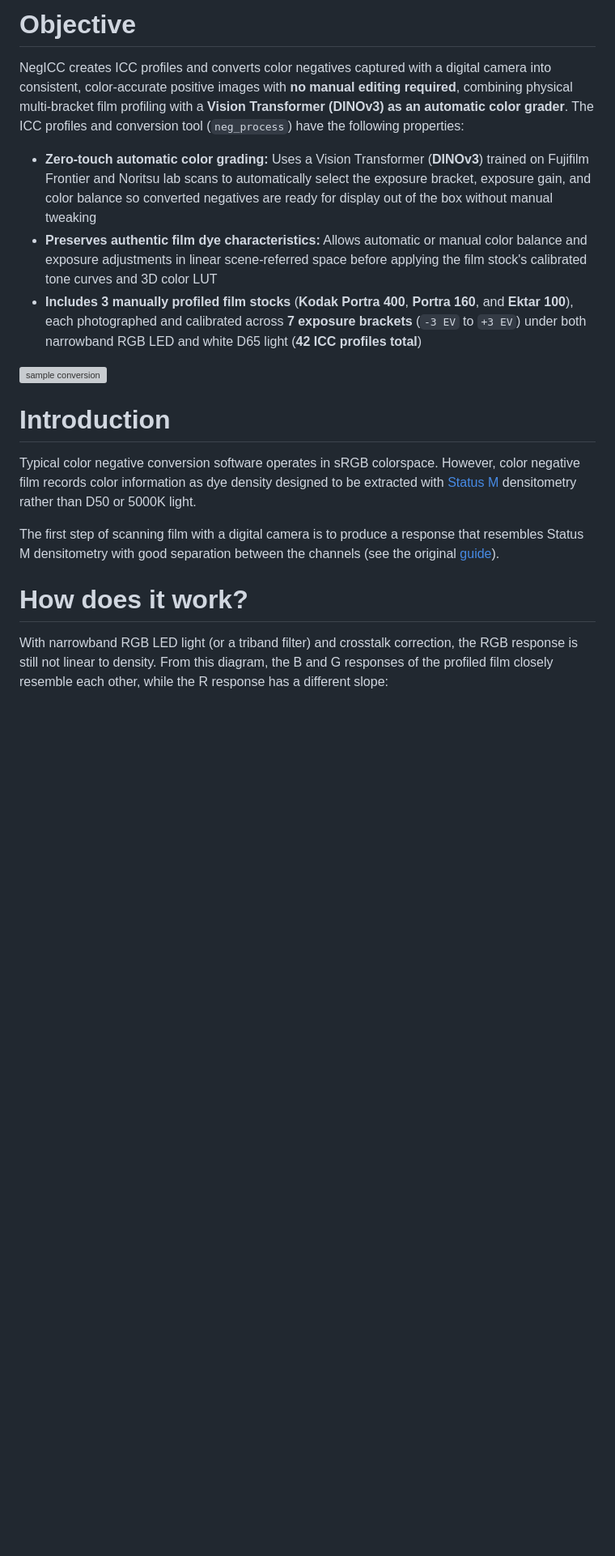
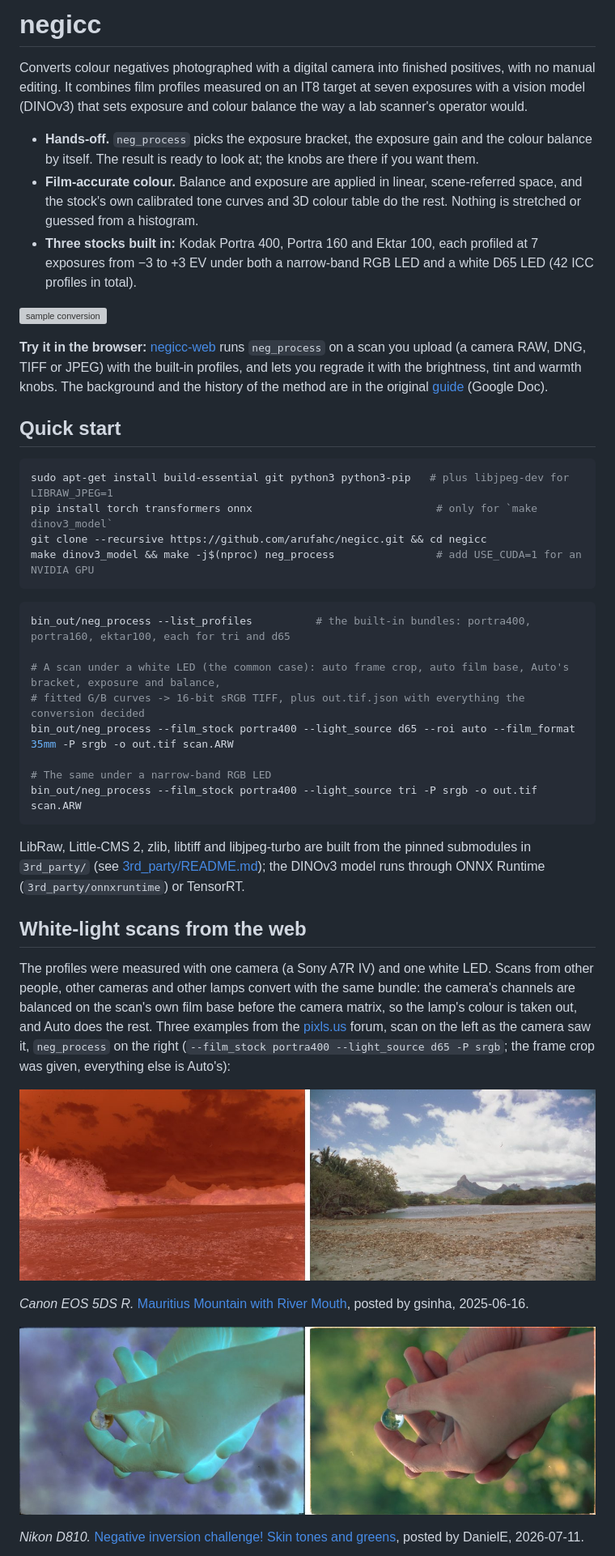
Before and after one commit to arufahc/negicc, a Markdown page: README.md, the part around one of its changes. Shown at 81% size. Rendered like a GitHub page; pictures changed too: samples/web_5e74adc30c.jpg (added), samples/web_72a0a8b2e5.jpg (added); blank space fills up the shorter version; grey boxes are pictures that could not be loaded.

````diff
--- a/README.md
+++ b/README.md
@@ -1,18 +1,62 @@
-# Objective
+# negicc
 
-NegICC creates ICC profiles and converts color negatives captured with a digital camera into consistent, color-accurate positive images with **no manual editing required**, combining physical multi-bracket film profiling with a **Vision Transformer (DINOv3) as an automatic color grader**. The ICC profiles and conversion tool (`neg_process`) have the following properties:
-* **Zero-touch automatic color grading:** Uses a Vision Transformer (**DINOv3**) trained on Fujifilm Frontier and Noritsu lab scans to automatically select the exposure bracket, exposure gain, and color balance so converted negatives are ready for display out of the box without manual tweaking
-* **Preserves authentic film dye characteristics:** Allows automatic or manual color balance and exposure adjustments in linear scene-referred space before applying the film stock's calibrated tone curves and 3D color LUT
-* **Includes 3 manually profiled film stocks** (**Kodak Portra 400**, **Portra 160**, and **Ektar 100**), each photographed and calibrated across **7 exposure brackets** (`-3 EV` to `+3 EV`) under both narrowband RGB LED and white D65 light (**42 ICC profiles total**)
+Converts colour negatives photographed with a digital camera into finished positives, with no manual editing. It
+combines film profiles measured on an IT8 target at seven exposures with a vision model (DINOv3) that sets exposure
+and colour balance the way a lab scanner's operator would.
+
+* **Hands-off.** `neg_process` picks the exposure bracket, the exposure gain and the colour balance by itself. The
+  result is ready to look at; the knobs are there if you want them.
+* **Film-accurate colour.** Balance and exposure are applied in linear, scene-referred space, and the stock's own
+  calibrated tone curves and 3D colour table do the rest. Nothing is stretched or guessed from a histogram.
+* **Three stocks built in:** Kodak Portra 400, Portra 160 and Ektar 100, each profiled at 7 exposures from −3 to
+  +3 EV under both a narrow-band RGB LED and a white D65 LED (42 ICC profiles in total).
 
 ![sample conversion](samples/sample.png)
 
-# Introduction
+**Try it in the browser:** [negicc-web](https://negicc-web-dmin4o4cra-uc.a.run.app) runs `neg_process` on a scan you
+upload (a camera RAW, DNG, TIFF or JPEG) with the built-in profiles, and lets you regrade it with the brightness,
+tint and warmth knobs. The background and the history of the method are in the original
+[guide](https://docs.google.com/document/d/1NsfFPx5c7kxNRUhuGQBKRNnaN0c52SjLsZsyhLCj3OE/edit?usp=sharing) (Google Doc).
 
-Typical color negative conversion software operates in sRGB colorspace. However, color negative film records color information as dye density designed to be extracted with [Status M](https://law.resource.org/pub/us/cfr/ibr/001/aimm.it2.18.1996.pdf) densitometry rather than D50 or 5000K light.
+## Quick start
 
-The first step of scanning film with a digital camera is to produce a response that resembles Status M densitometry with good separation between the channels (see the original [guide](https://docs.google.com/document/d/1NsfFPx5c7kxNRUhuGQBKRNnaN0c52SjLsZsyhLCj3OE/edit?usp=sharing)).
+```bash
+sudo apt-get install build-essential git python3 python3-pip   # plus libjpeg-dev for LIBRAW_JPEG=1
+pip install torch transformers onnx                             # only for `make dinov3_model`
+git clone --recursive https://github.com/arufahc/negicc.git && cd negicc
+make dinov3_model && make -j$(nproc) neg_process                # add USE_CUDA=1 for an NVIDIA GPU
+```
 
-# How does it work?
+```bash
+bin_out/neg_process --list_profiles          # the built-in bundles: portra400, portra160, ektar100, each for tri and d65
 
-With narrowband RGB LED light (or a triband filter) and crosstalk correction, the RGB response is still not linear to density. From this diagram, the B and G responses of the profiled film closely resemble each other, while the R response has a different slope:
+# A scan under a white LED (the common case): auto frame crop, auto film base, Auto's bracket, exposure and balance,
+# fitted G/B curves -> 16-bit sRGB TIFF, plus out.tif.json with everything the conversion decided
+bin_out/neg_process --film_stock portra400 --light_source d65 --roi auto --film_format 35mm -P srgb -o out.tif scan.ARW
+
+# The same under a narrow-band RGB LED
+bin_out/neg_process --film_stock portra400 --light_source tri -P srgb -o out.tif scan.ARW
+```
+
+LibRaw, Little-CMS 2, zlib, libtiff and libjpeg-turbo are built from the pinned submodules in `3rd_party/`
+(see [3rd_party/README.md](3rd_party/README.md)); the DINOv3 model runs through ONNX Runtime
+(`3rd_party/onnxruntime`) or TensorRT.
+
+## White-light scans from the web
+
+The profiles were measured with one camera (a Sony A7R IV) and one white LED. Scans from other people, other cameras
+and other lamps convert with the same bundle: the camera's channels are balanced on the scan's own film base before
+the camera matrix, so the lamp's colour is taken out, and Auto does the rest. Three examples from the
+[pixls.us](https://discuss.pixls.us) forum, scan on the left as the camera saw it, `neg_process` on the right
+(`--film_stock portra400 --light_source d65 -P srgb`; the frame crop was given, everything else is Auto's):
+
+![Mauritius mountain with river mouth](samples/web_5e74adc30c.jpg)
+
+*Canon EOS 5DS R.* [Mauritius Mountain with River Mouth](https://discuss.pixls.us/t/50730/1), posted by gsinha,
+2025-06-16.
+
+![Hands holding a marble](samples/web_72a0a8b2e5.jpg)
+
+*Nikon D810.* [Negative inversion challenge! Skin tones and greens](https://discuss.pixls.us/t/59155/1), posted by
+DanielE, 2026-07-11.
+
````
Also changed, not shown: other parts of README.md (+133 -112 lines), samples/web_d216d498d5.jpg (added).
